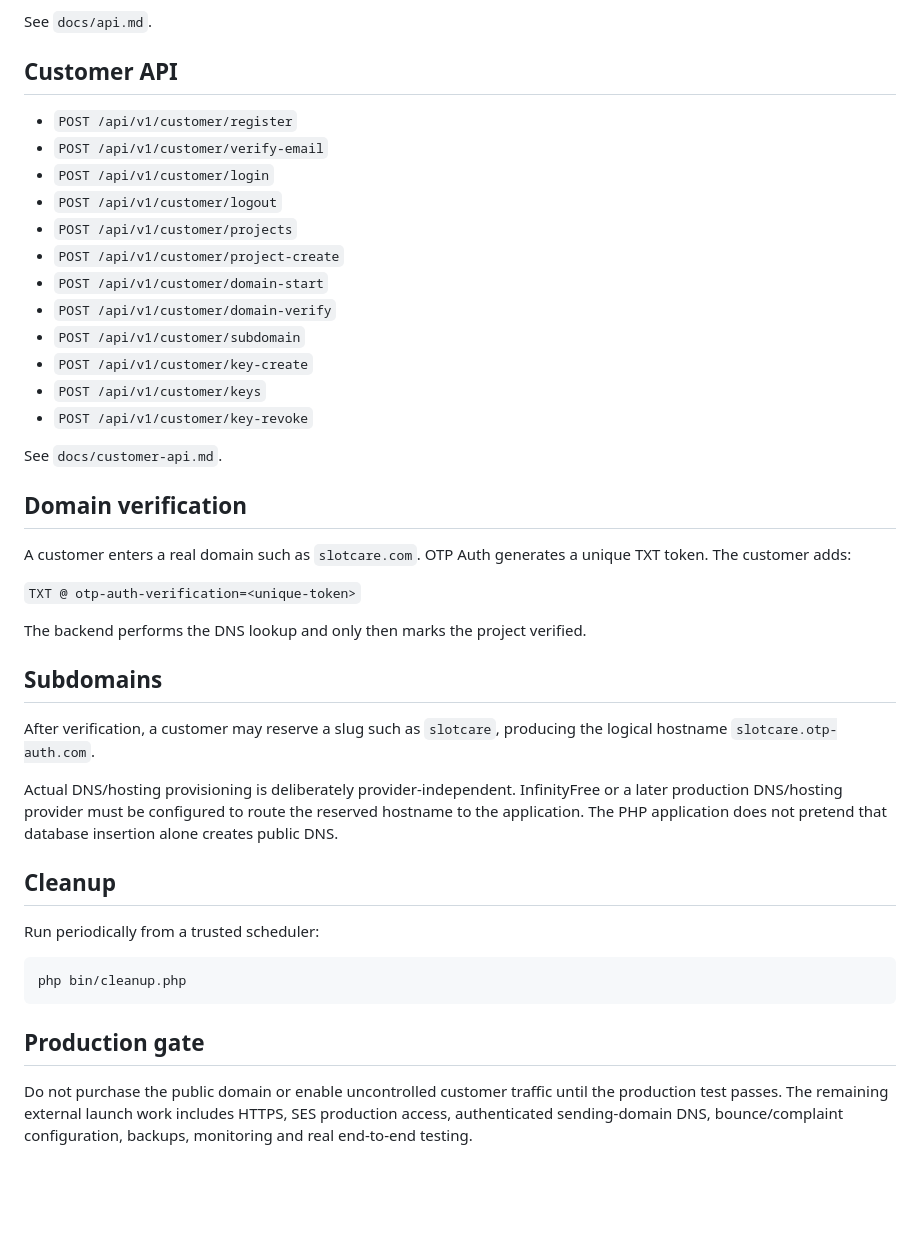
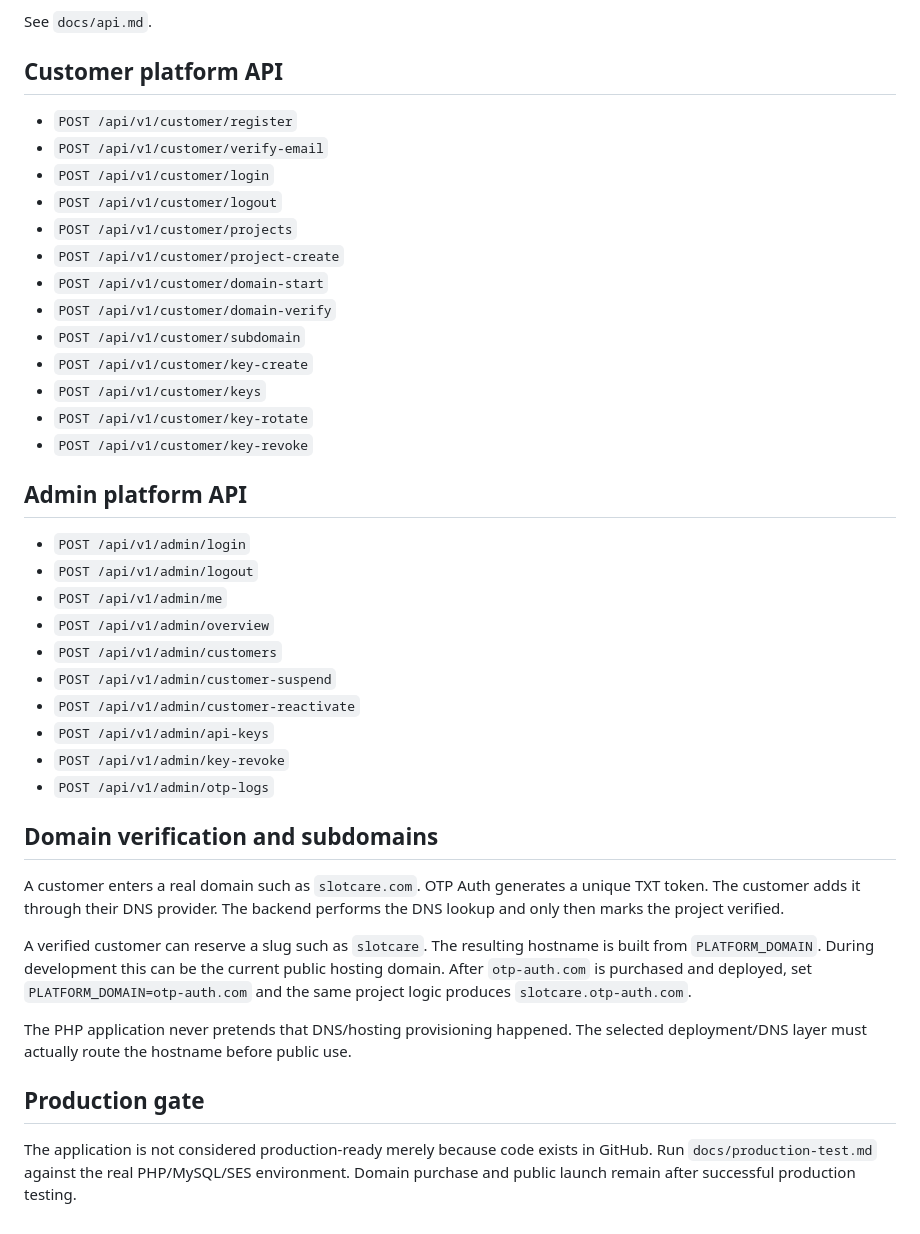
Before and after one commit to Abhilash-nallam/Authentication, a Markdown page: README.md, the part around one of its changes. Drawn GitHub-style; blank space fills up the shorter version.

````diff
--- a/README.md
+++ b/README.md
@@ -54,7 +84,7 @@ Dashboard: `http://localhost:8080/`
 
 See `docs/api.md`.
 
-## Customer API
+## Customer platform API
 
 - `POST /api/v1/customer/register`
 - `POST /api/v1/customer/verify-email`
@@ -67,32 +97,30 @@ See `docs/api.md`.
 - `POST /api/v1/customer/subdomain`
 - `POST /api/v1/customer/key-create`
 - `POST /api/v1/customer/keys`
+- `POST /api/v1/customer/key-rotate`
 - `POST /api/v1/customer/key-revoke`
 
-See `docs/customer-api.md`.
+## Admin platform API
 
-## Domain verification
+- `POST /api/v1/admin/login`
+- `POST /api/v1/admin/logout`
+- `POST /api/v1/admin/me`
+- `POST /api/v1/admin/overview`
+- `POST /api/v1/admin/customers`
+- `POST /api/v1/admin/customer-suspend`
+- `POST /api/v1/admin/customer-reactivate`
+- `POST /api/v1/admin/api-keys`
+- `POST /api/v1/admin/key-revoke`
+- `POST /api/v1/admin/otp-logs`
 
-A customer enters a real domain such as `slotcare.com`. OTP Auth generates a unique TXT token. The customer adds:
+## Domain verification and subdomains
 
-`TXT @ otp-auth-verification=<unique-token>`
+A customer enters a real domain such as `slotcare.com`. OTP Auth generates a unique TXT token. The customer adds it through their DNS provider. The backend performs the DNS lookup and only then marks the project verified.
 
-The backend performs the DNS lookup and only then marks the project verified.
+A verified customer can reserve a slug such as `slotcare`. The resulting hostname is built from `PLATFORM_DOMAIN`. During development this can be the current public hosting domain. After `otp-auth.com` is purchased and deployed, set `PLATFORM_DOMAIN=otp-auth.com` and the same project logic produces `slotcare.otp-auth.com`.
 
-## Subdomains
-
-After verification, a customer may reserve a slug such as `slotcare`, producing the logical hostname `slotcare.otp-auth.com`.
-
-Actual DNS/hosting provisioning is deliberately provider-independent. InfinityFree or a later production DNS/hosting provider must be configured to route the reserved hostname to the application. The PHP application does not pretend that database insertion alone creates public DNS.
-
-## Cleanup
-
-Run periodically from a trusted scheduler:
-
-```bash
-php bin/cleanup.php
-```
+The PHP application never pretends that DNS/hosting provisioning happened. The selected deployment/DNS layer must actually route the hostname before public use.
 
 ## Production gate
 
-Do not purchase the public domain or enable uncontrolled customer traffic until the production test passes. The remaining external launch work includes HTTPS, SES production access, authenticated sending-domain DNS, bounce/complaint configuration, backups, monitoring and real end-to-end testing.
+The application is not considered production-ready merely because code exists in GitHub. Run `docs/production-test.md` against the real PHP/MySQL/SES environment. Domain purchase and public launch remain after successful production testing.
````
Also changed, not shown: other parts of README.md (+45 -15 lines).
